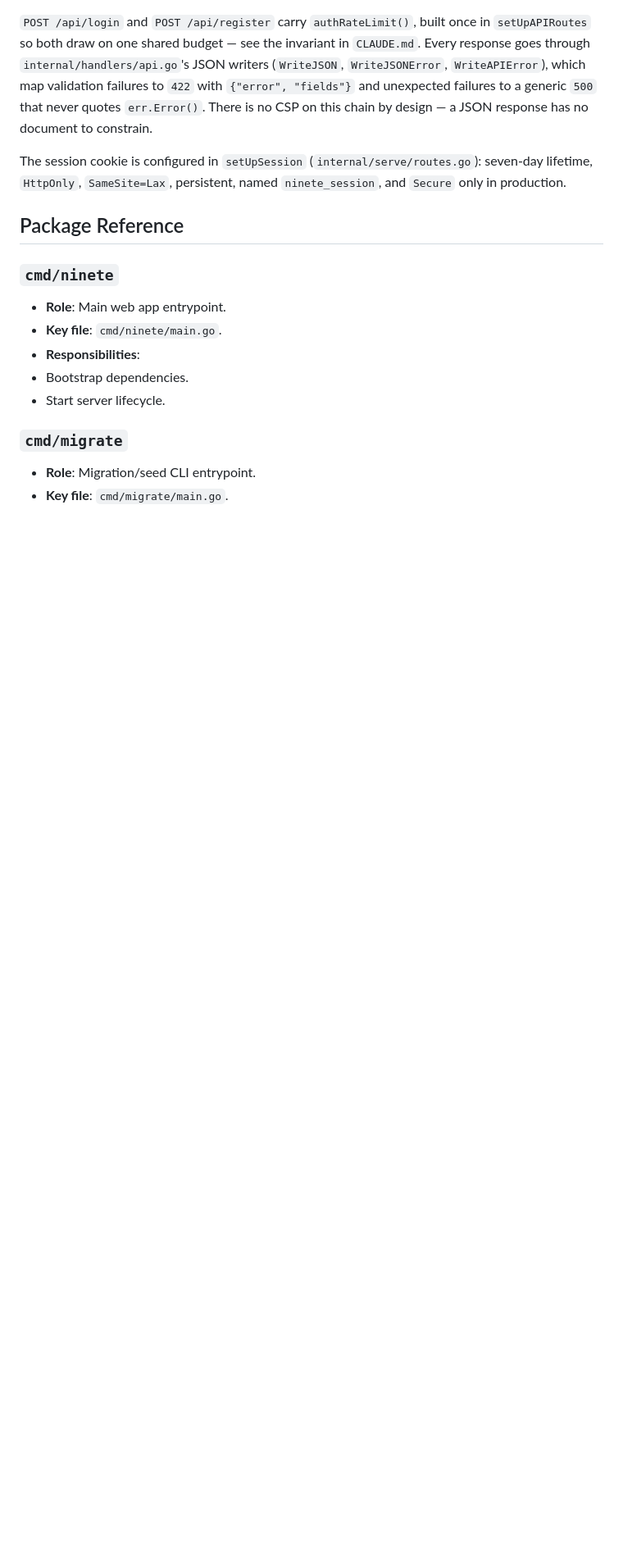
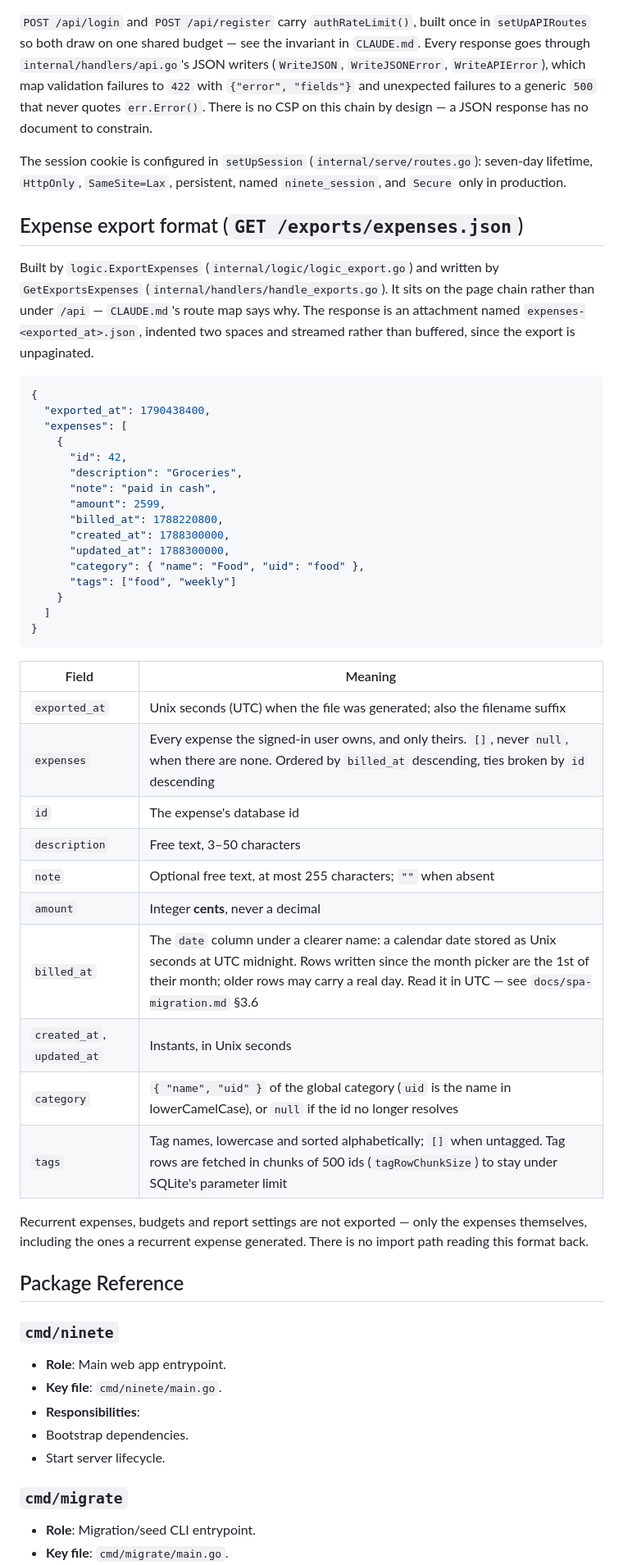
Before and after one commit to ad9311/ninete, a Markdown page: docs/architecture.md, the part around the change. Shown at 82% size. Rendered like a GitHub page; blank space fills up the shorter version.

Commit message:
docs: document the expense export's JSON format (#160)
Adds a section to docs/architecture.md describing /exports/expenses.json:
the envelope, every field's meaning and units, ordering, and what the
export leaves out. The documentation map in CLAUDE.md now points there.

Co-authored-by: Claude Opus 5.5 (1M context) <noreply@anthropic.com>

````diff
--- a/docs/architecture.md
+++ b/docs/architecture.md
@@ -72,6 +72,50 @@ design — a JSON response has no document to constrain.
 The session cookie is configured in `setUpSession` (`internal/serve/routes.go`):
 seven-day lifetime, `HttpOnly`, `SameSite=Lax`, persistent, named
 `ninete_session`, and `Secure` only in production.
+
+## Expense export format (`GET /exports/expenses.json`)
+
+Built by `logic.ExportExpenses` (`internal/logic/logic_export.go`) and written by
+`GetExportsExpenses` (`internal/handlers/handle_exports.go`). It sits on the page
+chain rather than under `/api` — `CLAUDE.md`'s route map says why. The response
+is an attachment named `expenses-<exported_at>.json`, indented two spaces and
+streamed rather than buffered, since the export is unpaginated.
+
+```json
+{
+  "exported_at": 1790438400,
+  "expenses": [
+    {
+      "id": 42,
+      "description": "Groceries",
+      "note": "paid in cash",
+      "amount": 2599,
+      "billed_at": 1788220800,
+      "created_at": 1788300000,
+      "updated_at": 1788300000,
+      "category": { "name": "Food", "uid": "food" },
+      "tags": ["food", "weekly"]
+    }
+  ]
+}
+```
+
+| Field | Meaning |
+| --- | --- |
+| `exported_at` | Unix seconds (UTC) when the file was generated; also the filename suffix |
+| `expenses` | Every expense the signed-in user owns, and only theirs. `[]`, never `null`, when there are none. Ordered by `billed_at` descending, ties broken by `id` descending |
+| `id` | The expense's database id |
+| `description` | Free text, 3–50 characters |
+| `note` | Optional free text, at most 255 characters; `""` when absent |
+| `amount` | Integer **cents**, never a decimal |
+| `billed_at` | The `date` column under a clearer name: a calendar date stored as Unix seconds at UTC midnight. Rows written since the month picker are the 1st of their month; older rows may carry a real day. Read it in UTC — see `docs/spa-migration.md` §3.6 |
+| `created_at`, `updated_at` | Instants, in Unix seconds |
+| `category` | `{ "name", "uid" }` of the global category (`uid` is the name in lowerCamelCase), or `null` if the id no longer resolves |
+| `tags` | Tag names, lowercase and sorted alphabetically; `[]` when untagged. Tag rows are fetched in chunks of 500 ids (`tagRowChunkSize`) to stay under SQLite's parameter limit |
+
+Recurrent expenses, budgets and report settings are not exported — only the
+expenses themselves, including the ones a recurrent expense generated. There is
+no import path reading this format back.
 
 ## Package Reference
 
````
Also changed, not shown: CLAUDE.md (+1 -1 lines).
